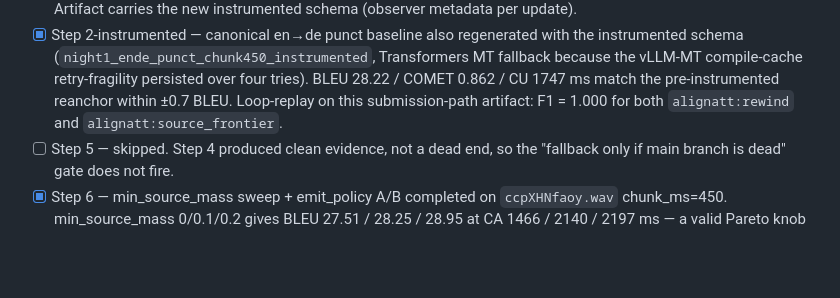
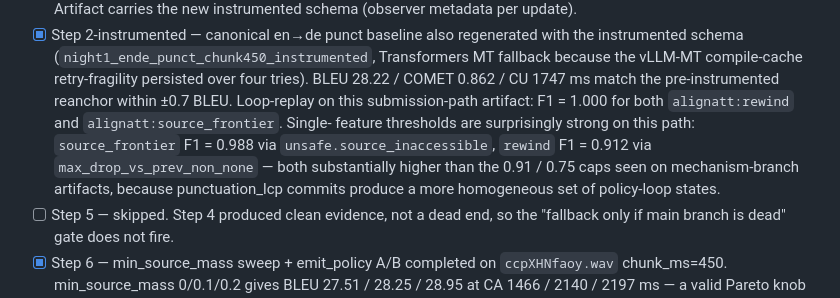
Before and after one commit to QuentinFuxa/Alignatt4LLM, a Markdown page: PLAN.md, the part around the change. GitHub-like rendering; blank space fills up the shorter version.

```diff
--- a/PLAN.md
+++ b/PLAN.md
@@ -105,7 +105,13 @@ By morning, the repo should satisfy all three:
       persisted over four tries). BLEU 28.22 / COMET 0.862 / CU
       1747 ms match the pre-instrumented reanchor within ±0.7 BLEU.
       Loop-replay on this submission-path artifact: F1 = 1.000 for
-      both `alignatt:rewind` and `alignatt:source_frontier`.
+      both `alignatt:rewind` and `alignatt:source_frontier`. Single-
+      feature thresholds are surprisingly strong on this path:
+      `source_frontier` F1 = 0.988 via `unsafe.source_inaccessible`,
+      `rewind` F1 = 0.912 via `max_drop_vs_prev_non_none` — both
+      substantially higher than the 0.91 / 0.75 caps seen on
+      mechanism-branch artifacts, because punctuation_lcp commits
+      produce a more homogeneous set of policy-loop states.
 - [ ] Step 5 — skipped. Step 4 produced clean evidence, not a dead
       end, so the "fallback only if main branch is dead" gate does
       not fire.
```
Also changed, not shown: DECISIONS.md (+28 -0 lines).
